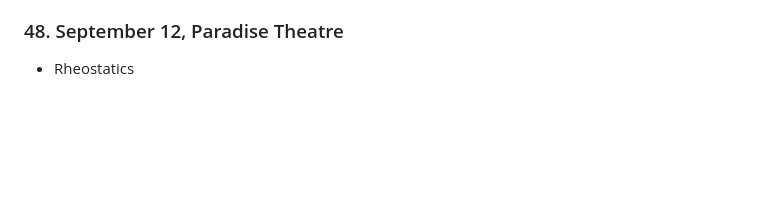
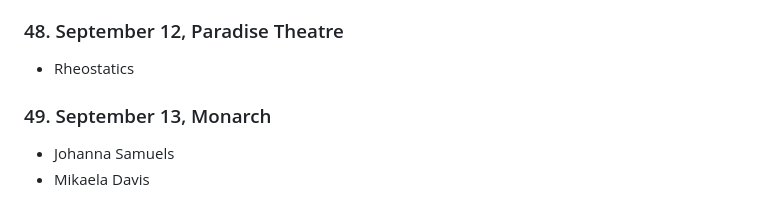
Before and after one commit to phrichards/phrichards.github.io, a Markdown page: shows/2026.md, the part around the change. GitHub-like rendering; blank space fills up the shorter version.

```diff
--- a/shows/2026.md
+++ b/shows/2026.md
@@ -270,3 +270,8 @@
 ### 48. September 12, Paradise Theatre
 
 - Rheostatics
+
+### 49. September 13, Monarch
+
+- Johanna Samuels
+- Mikaela Davis
```
